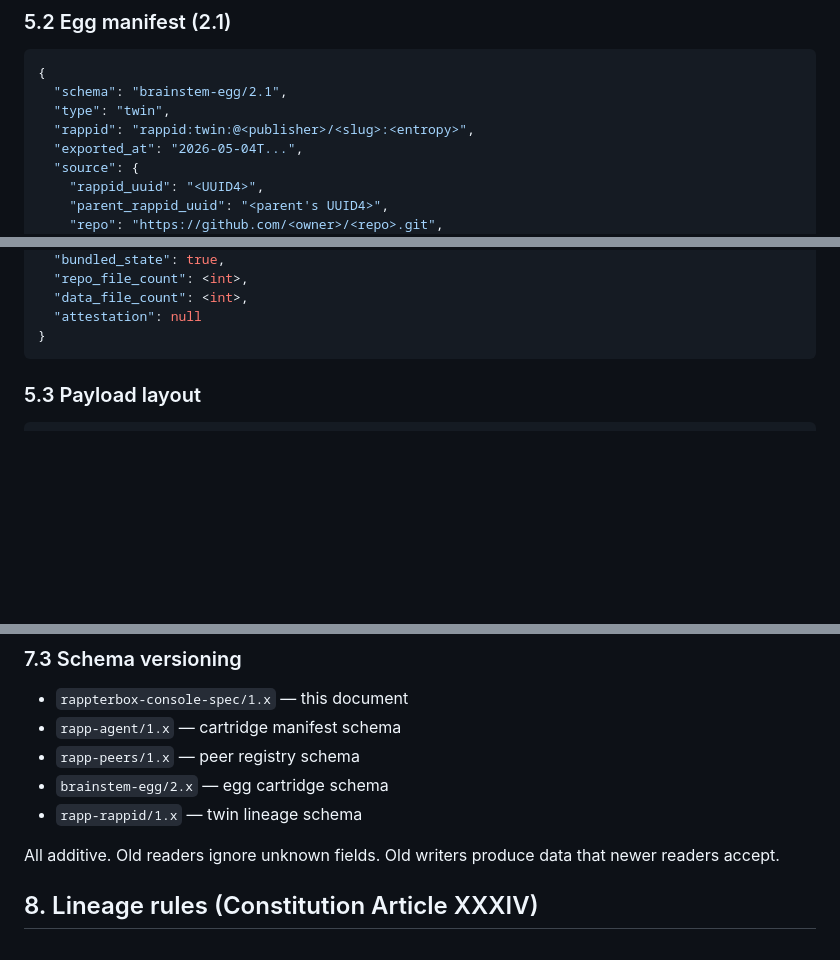
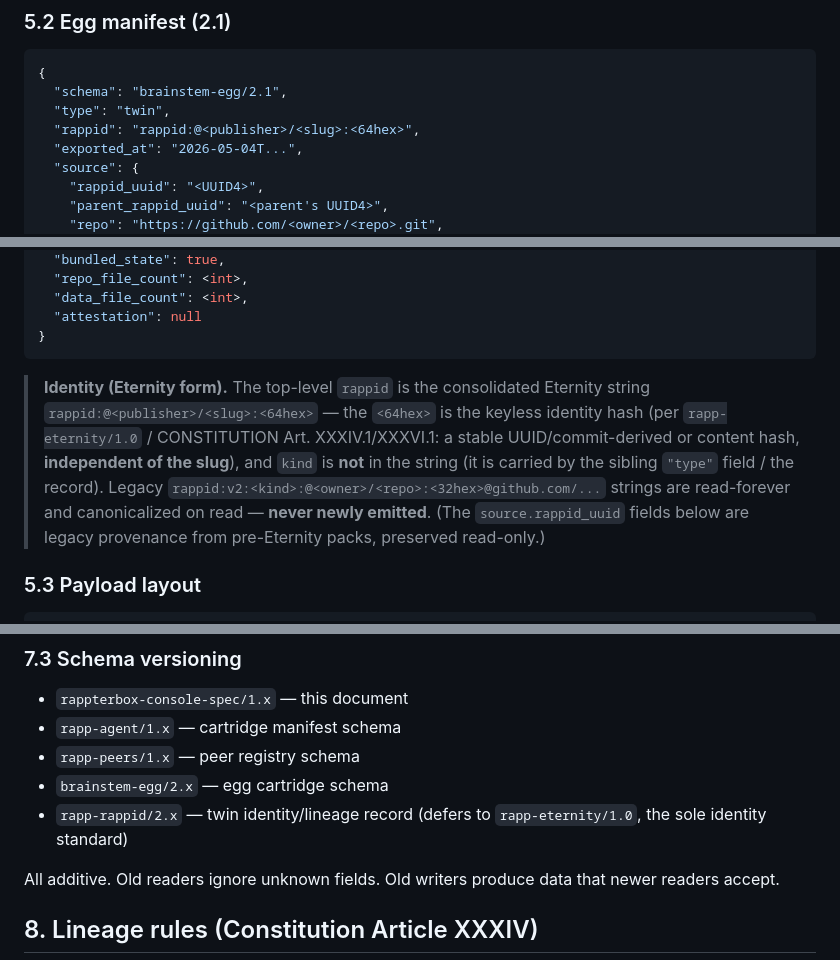
Before and after one commit to kody-w/rappterbox, a Markdown page: SPEC.md, 3 parts joined by grey strips. Drawn GitHub-style; blank space fills up the shorter version.

Commit message:
rappterbox: egg manifest emits Eternity rappid; §7.3 -> rapp-rappid/2.x [R2-17]
§5.2's egg-manifest example specified rappid:twin:@<publisher>/<slug>:<entropy>
— a legacy v2 shape (kind embedded in the string + entropy suffix). A cartridge
packed per §5.2 would MINT a v2 rappid, which the Eternity invariant forbids
("never emitted", CONSTITUTION Art. XXXIV.1). §7.3 also pinned rapp-rappid/1.x,
lagging the current rapp-rappid/2.0.

- §5.2: rappid -> the consolidated Eternity form rappid:@<publisher>/<slug>:<64hex>
  (drop the twin: kind — already carried by the sibling "type":"twin"; the 64hex
  is the keyless identity hash per THE LAW, independent of the slug, NOT
  sha256('<publisher>/<slug>')). Added an Identity note: kind in the record,
  legacy v2 read-forever/canonicalized/never emitted.
- §7.3: rapp-rappid/1.x -> rapp-rappid/2.x (defers to rapp-eternity/1.0).

Additive/corrective; does not break the frozen rappterbox-console-spec/1.0.

Closes #1
Co-authored-by: Copilot <223556219+Copilot@users.noreply.github.com>

````diff
--- a/SPEC.md
+++ b/SPEC.md
@@ -182,7 +182,7 @@ The console must accept all of these on summon. Cartridges that produce eggs sho
 {
   "schema": "brainstem-egg/2.1",
   "type": "twin",
-  "rappid": "rappid:twin:@<publisher>/<slug>:<entropy>",
+  "rappid": "rappid:@<publisher>/<slug>:<64hex>",
   "exported_at": "2026-05-04T...",
   "source": {
     "rappid_uuid": "<UUID4>",
@@ -203,6 +203,8 @@ The console must accept all of these on summon. Cartridges that produce eggs sho
   "attestation": null
 }
 ```
+
+> **Identity (Eternity form).** The top-level `rappid` is the consolidated Eternity string `rappid:@<publisher>/<slug>:<64hex>` — the `<64hex>` is the keyless identity hash (per `rapp-eternity/1.0` / CONSTITUTION Art. XXXIV.1/XXXVI.1: a stable UUID/commit-derived or content hash, **independent of the slug**), and `kind` is **not** in the string (it is carried by the sibling `"type"` field / the record). Legacy `rappid:v2:<kind>:@<owner>/<repo>:<32hex>@github.com/...` strings are read-forever and canonicalized on read — **never newly emitted**. (The `source.rappid_uuid` fields below are legacy provenance from pre-Eternity packs, preserved read-only.)
 
 ### 5.3 Payload layout
 
@@ -286,7 +288,7 @@ This document is `rappterbox-console-spec/1.0`. The schema is **frozen forever**
 - `rapp-agent/1.x` — cartridge manifest schema
 - `rapp-peers/1.x` — peer registry schema
 - `brainstem-egg/2.x` — egg cartridge schema
-- `rapp-rappid/1.x` — twin lineage schema
+- `rapp-rappid/2.x` — twin identity/lineage record (defers to `rapp-eternity/1.0`, the sole identity standard)
 
 All additive. Old readers ignore unknown fields. Old writers produce data that newer readers accept.
 
````
